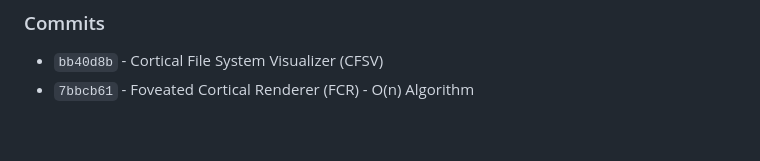
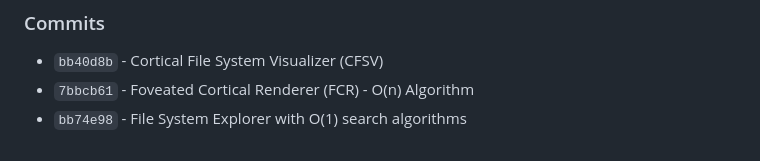
Before and after one commit to CCcassiusdjs/openclaw-memory, a Markdown page: memory/2026-03-08.md, the part around the change. Rendered like a GitHub page.

Commit message:
Update: Add File System Explorer to memory

```diff
--- a/memory/2026-03-08.md
+++ b/memory/2026-03-08.md
@@ -866,3 +866,4 @@ class EventHandler(pyinotify.ProcessEvent):
 
 - `bb40d8b` - Cortical File System Visualizer (CFSV)
 - `7bbcb61` - Foveated Cortical Renderer (FCR) - O(n) Algorithm
+- `bb74e98` - File System Explorer with O(1) search algorithms
```
